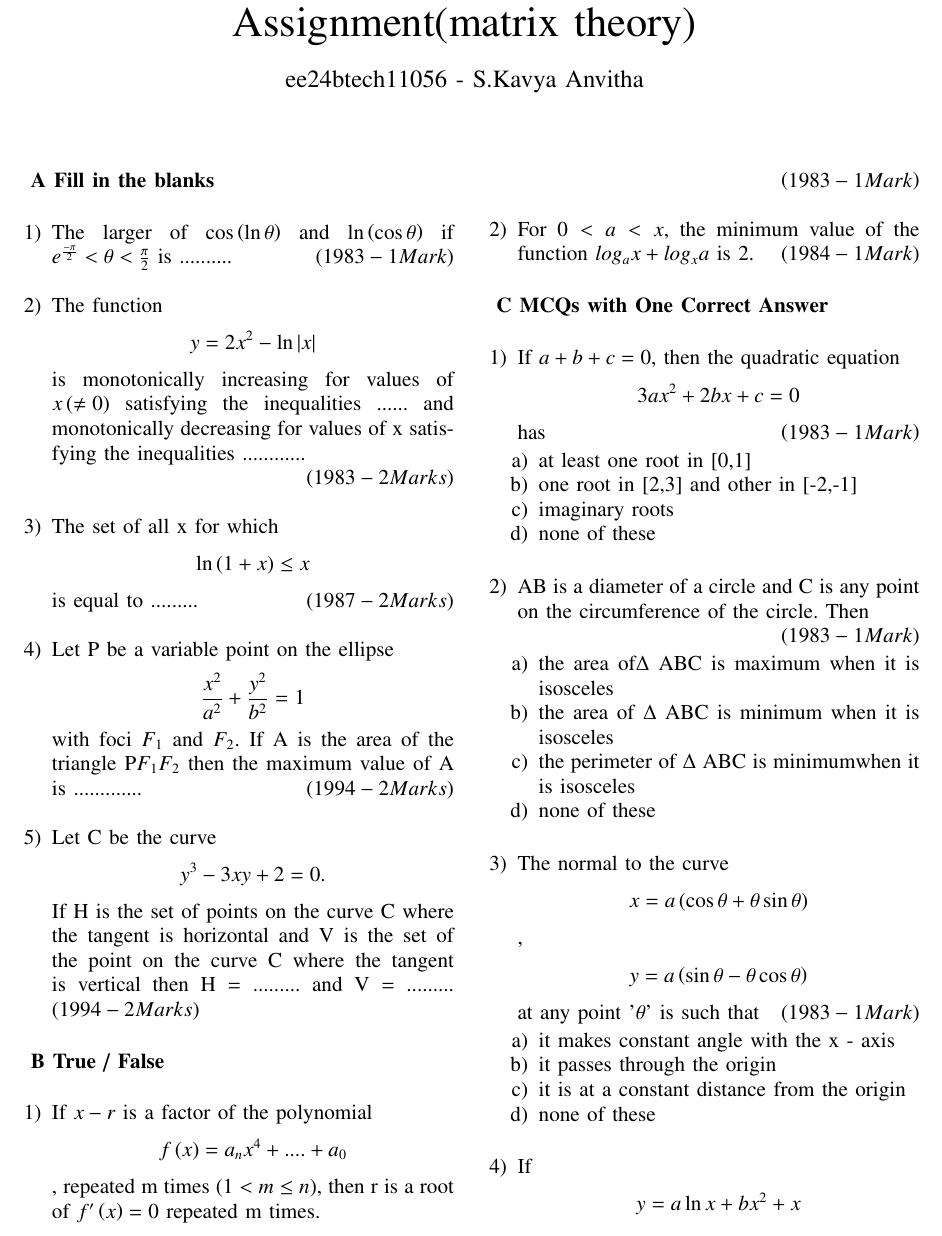
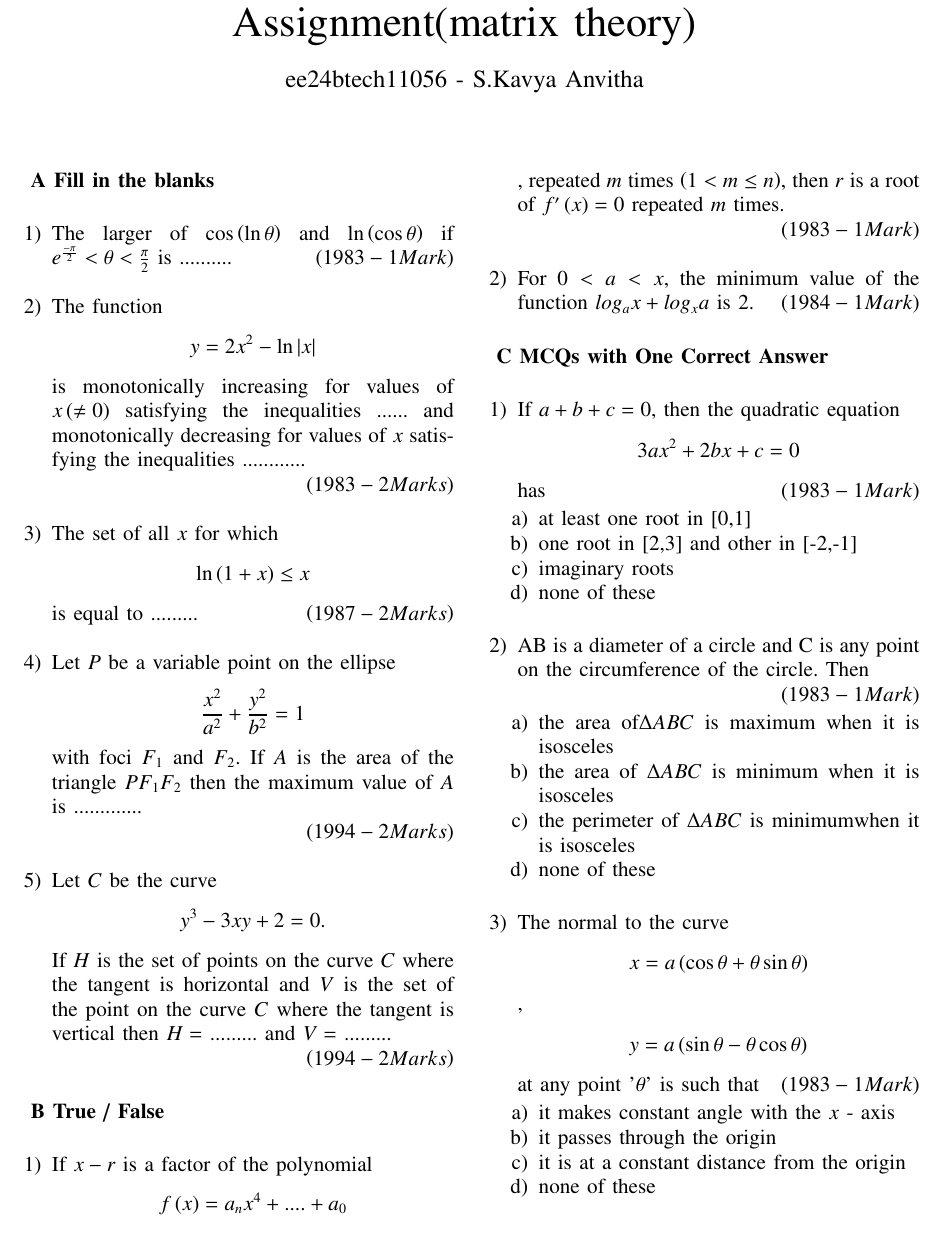
Before and after one commit to ee24btech11056/EE1030, a LaTeX problem sheet (Assignment1/main.tex): part of page 1 of 2, cut so that both start at the same text. Compiled offline with pdfLaTeX.

Commit message:
main.tex

```diff
--- a/Assignment1/main.tex
+++ b/Assignment1/main.tex
@@ -66,23 +66,27 @@ is ..........
 
 	\item The function \begin{align*}y=2x^{2}-\ln \abs x\end{align*}
 is monotonically increasing for values of $x\brak{\neq0}$ satisfying
-the inequalities ...... and monotonically decreasing for values of x
+the inequalities ...... and monotonically decreasing for values of $x$
 satisfying the inequalities  ............
 
 		\hfill$\brak{1983 - 2 Marks}$\\
 
-	\item The set of all x for which \begin{align*}\ln \brak{1+x} \leq x\end{align*} is equal
+	\item The set of all $x$ for which \begin{align*}\ln \brak{1+x} \leq x\end{align*} is equal
 to .........\hfill$\brak{1987 - 2 Marks}$\\
 
-         \item Let P be a variable point on the ellipse
+         \item Let $P$ be a variable point on the ellipse
 \begin{align*}\frac{x^2}{a^2}+\frac{y^2}{b^2} = 1\end{align*}
-with foci $F_1$ and $F_2$. If A is the area of the triangle P$F_1$$F_2$
-then the maximum value of A is ............. \hfill$\brak{1994 - 2 Marks}$\\
+with foci $F_1$ and $F_2$. If $A$ is the area of the triangle $PF_1F_2$
+then the maximum value of $A$ is .............
 
-         \item Let C be the curve \begin{align*}y^3 - 3xy + 2 = 0.\end{align*} If H is the set of
-points on the curve C where the tangent is horizontal and V is
-the set of the point on the curve C where the tangent is vertical
-then H = ......... and V = .........\hfill$\brak{1994 - 2 Marks}$\\
+		\hfill$\brak{1994 - 2 Marks}$\\
+
+         \item Let $C$ be the curve \begin{align*}y^3 - 3xy + 2 = 0.\end{align*} If $H$ is the set of
+points on the curve $C$ where the tangent is horizontal and $V$ is
+the set of the point on the curve $C$ where the tangent is vertical
+then $H =$ ......... and $V =$ .........
+
+		\hfill$\brak{1994 - 2 Marks}$\\
 \end{enumerate}
 
 \textbf{B True / False}\\
@@ -91,8 +95,8 @@ then H = ......... and V = .........\hfill$\brak{1994 - 2 Marks}$\\
 
 	\item If $x-r$ is a factor of the polynomial
 		\begin{align*}f\brak{x} = a_nx^4+....+a_0\end{align*},
-repeated m times $\brak{1< m\leq n}$, then r is a root of
-$f'\brak{x}=0$ repeated m times.
+repeated $m$ times $\brak{1< m\leq n}$, then $r$ is a root of
+$f'\brak{x}=0$ repeated $m$ times.
 
 \hfill$\brak{1983 - 1 Mark}$\\
 
@@ -121,9 +125,9 @@ circumference of the circle. Then
 		\hfill$\brak{1983 - 1 Mark}$
 
 \begin{enumerate}
-	\item the area of$\Delta$ ABC is maximum when it is isosceles
-	\item the area of $\Delta$ ABC is minimum when it is isosceles
-	\item the perimeter of $\Delta$ ABC is minimumwhen it is isosceles
+	\item the area of$\Delta ABC$ is maximum when it is isosceles
+	\item the area of $\Delta ABC$ is minimum when it is isosceles
+	\item the perimeter of $\Delta ABC$ is minimumwhen it is isosceles
 	\item none of these\\
 \end{enumerate}
 
@@ -133,7 +137,7 @@ circumference of the circle. Then
 any point '$\theta$' is such that \hfill$\brak{1983 - 1 Mark}$
 
 \begin{enumerate}
-	\item it makes  constant angle with the x - axis
+	\item it makes  constant angle with the $x$ - axis
 	\item it passes through the origin
 	\item it is at a constant distance from the origin
 	\item none of these\\
```
Also changed, not shown: Assignment1/main.pdf, Assignment1/main.tex (13 more changed lines), 1 other file.
